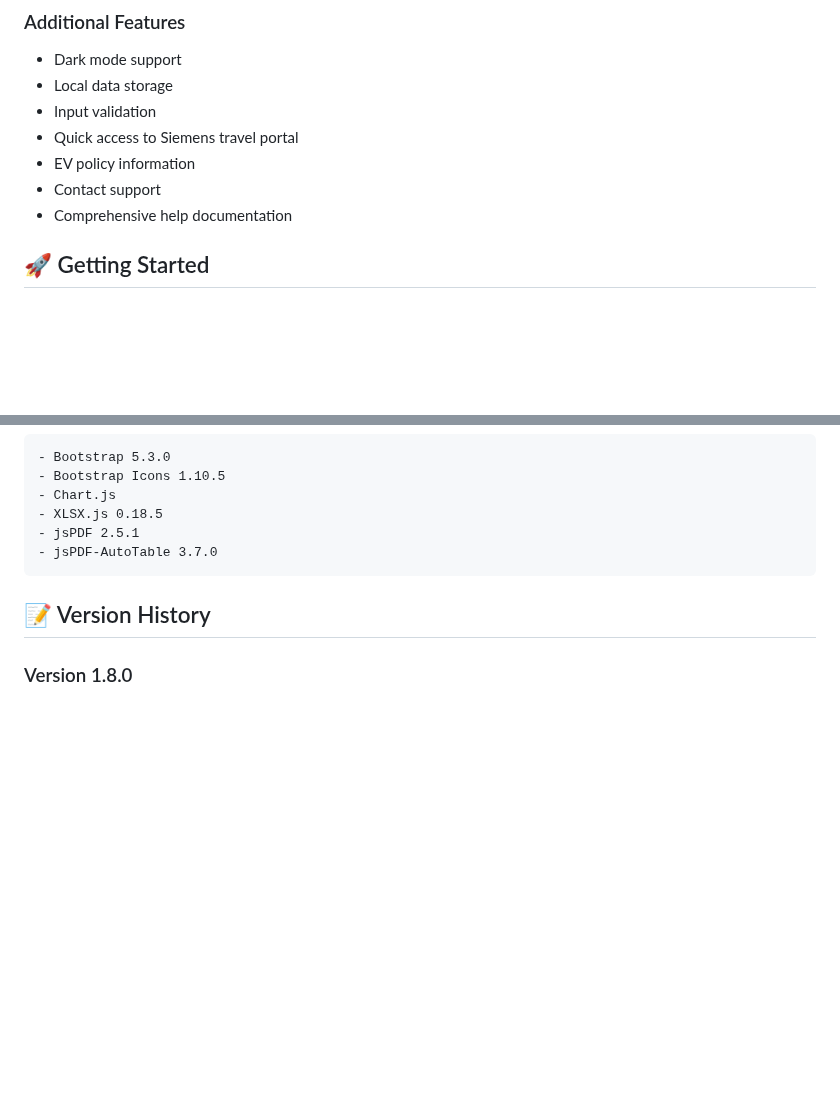
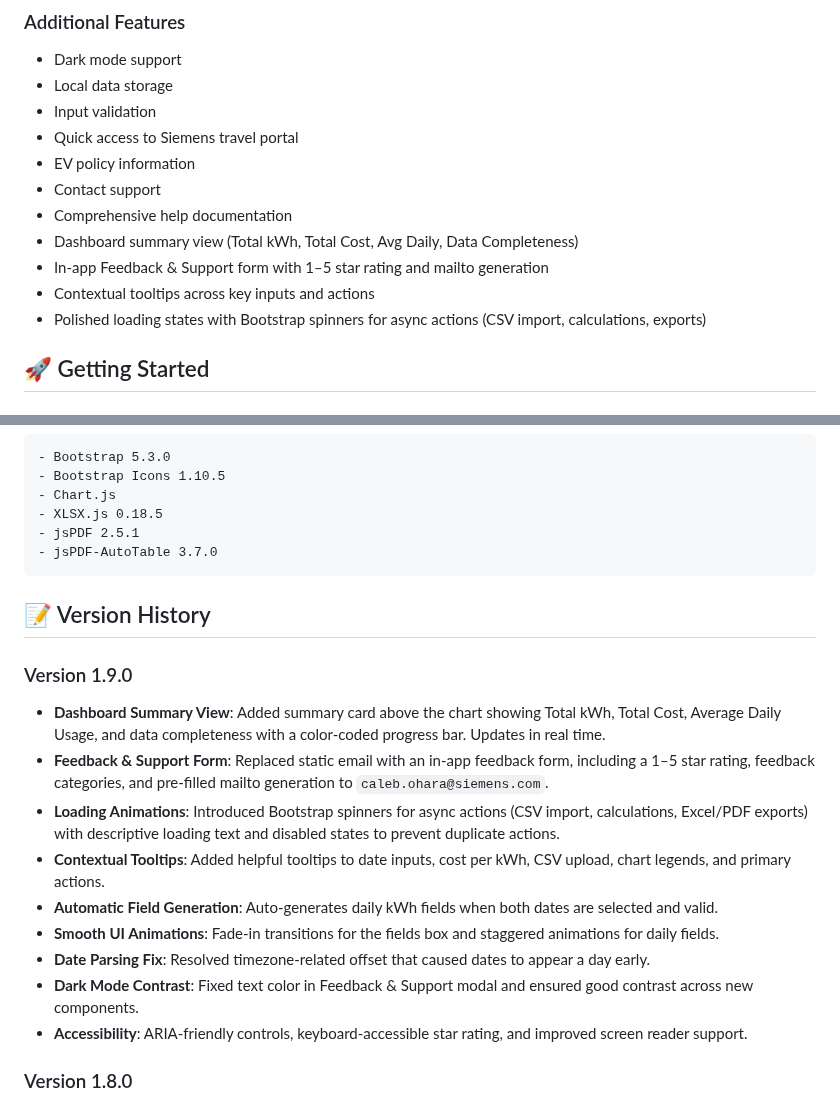
Before and after one commit to calebohara/EV-Reimbursement-App, a Markdown page: README.md, 2 parts joined by grey strips. Drawn GitHub-style; blank space fills up the shorter version.

Commit message:
Update README with v1.9.0 features and fixes
Added details for version 1.9.0, including dashboard summary view, in-app feedback form, loading animations, contextual tooltips, automatic field generation, UI and accessibility improvements, and bug fixes. Updated last modified date to December 20, 2024.

```diff
--- a/README.md
+++ b/README.md
@@ -42,6 +42,10 @@ A web-based application designed to help Siemens employees calculate and manage
 - EV policy information
 - Contact support
 - Comprehensive help documentation
+- Dashboard summary view (Total kWh, Total Cost, Avg Daily, Data Completeness)
+- In-app Feedback & Support form with 1–5 star rating and mailto generation
+- Contextual tooltips across key inputs and actions
+- Polished loading states with Bootstrap spinners for async actions (CSV import, calculations, exports)
 
 ## 🚀 Getting Started
 
@@ -153,6 +157,17 @@ Requirements:
 
 ## 📝 Version History
 
+### Version 1.9.0
+- **Dashboard Summary View**: Added summary card above the chart showing Total kWh, Total Cost, Average Daily Usage, and data completeness with a color-coded progress bar. Updates in real time.
+- **Feedback & Support Form**: Replaced static email with an in-app feedback form, including a 1–5 star rating, feedback categories, and pre-filled mailto generation to `caleb.ohara@siemens.com`.
+- **Loading Animations**: Introduced Bootstrap spinners for async actions (CSV import, calculations, Excel/PDF exports) with descriptive loading text and disabled states to prevent duplicate actions.
+- **Contextual Tooltips**: Added helpful tooltips to date inputs, cost per kWh, CSV upload, chart legends, and primary actions.
+- **Automatic Field Generation**: Auto-generates daily kWh fields when both dates are selected and valid.
+- **Smooth UI Animations**: Fade-in transitions for the fields box and staggered animations for daily fields.
+- **Date Parsing Fix**: Resolved timezone-related offset that caused dates to appear a day early.
+- **Dark Mode Contrast**: Fixed text color in Feedback & Support modal and ensured good contrast across new components.
+- **Accessibility**: ARIA-friendly controls, keyboard-accessible star rating, and improved screen reader support.
+
 ### Version 1.8.0
 - **Icon Fix & Accessibility**: Fixed car icon typo and added proper ARIA attributes for screen reader support
 - **Reset Function Enhancement**: Unified key lists and improved form reset functionality with complete data clearing
```
Also changed, not shown: other parts of README.md (+1 -1 lines).
